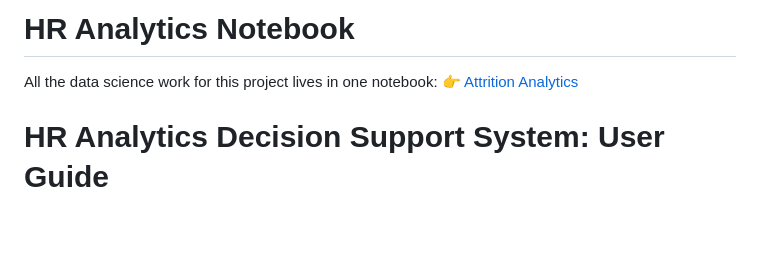
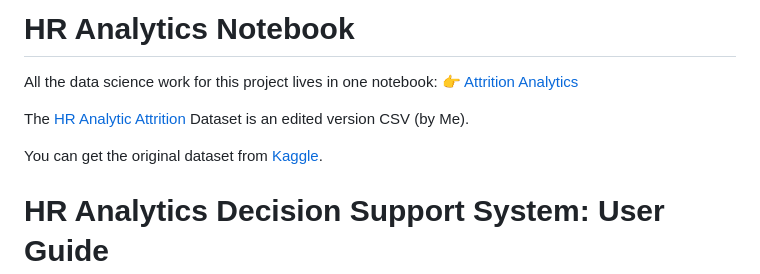
Before and after one commit to seanengzy/HR-Decision-Support-System-FYP, a Markdown page: readme.md, the part around the change. Drawn GitHub-style; blank space fills up the shorter version.

Commit message:
Update README with dataset details and source link
Added information about the HR Analytic Attrition dataset and its source.

```diff
--- a/readme.md
+++ b/readme.md
@@ -2,6 +2,10 @@
 
 All the data science work for this project lives in one notebook:
 👉 [Attrition Analytics](Attrition_Analytics_Code.ipynb)
+
+The [HR Analytic Attrition](HR-Emp-Att.csv) Dataset is an edited version CSV (by Me).
+
+You can get the original dataset from [Kaggle](https://www.kaggle.com/datasets/pavansubhasht/ibm-hr-analytics-attrition-dataset/data).
 
 # HR Analytics Decision Support System: User Guide
 
```
